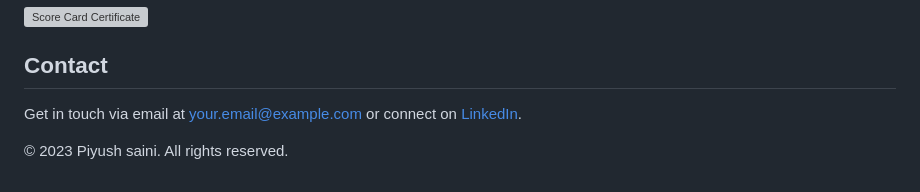
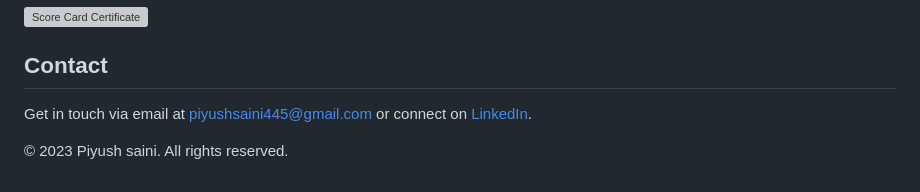
Before and after one commit to Piyush761/Piyush.PORTFOLIO, a Markdown page: README.md, the part around the change. Rendered like a GitHub page; grey boxes are pictures that could not be loaded.

```diff
--- a/README.md
+++ b/README.md
@@ -277,7 +277,7 @@
     </section>
     <section id="contact">
       <h2>Contact</h2>
-      <p>Get in touch via email at <a href="piyushsaini445@gmail.com" style="color: var(--primary-color);">your.email@example.com</a> or connect on <a href="https://www.linkedin.com/in/piyush-saini-387516330?utm_source=share&utm_campaign=share_via&utm_content=profile&utm_medium=android_app" target="_blank" style="color: var(--primary-color);">LinkedIn</a>.</p>
+      <p>Get in touch via email at <a href="piyushsaini445@gmail.com" style="color: var(--primary-color);">piyushsaini445@gmail.com</a> or connect on <a href="https://www.linkedin.com/in/piyush-saini-387516330?utm_source=share&utm_campaign=share_via&utm_content=profile&utm_medium=android_app" target="_blank" style="color: var(--primary-color);">LinkedIn</a>.</p>
     </section>
   </div>
   <footer>
```
